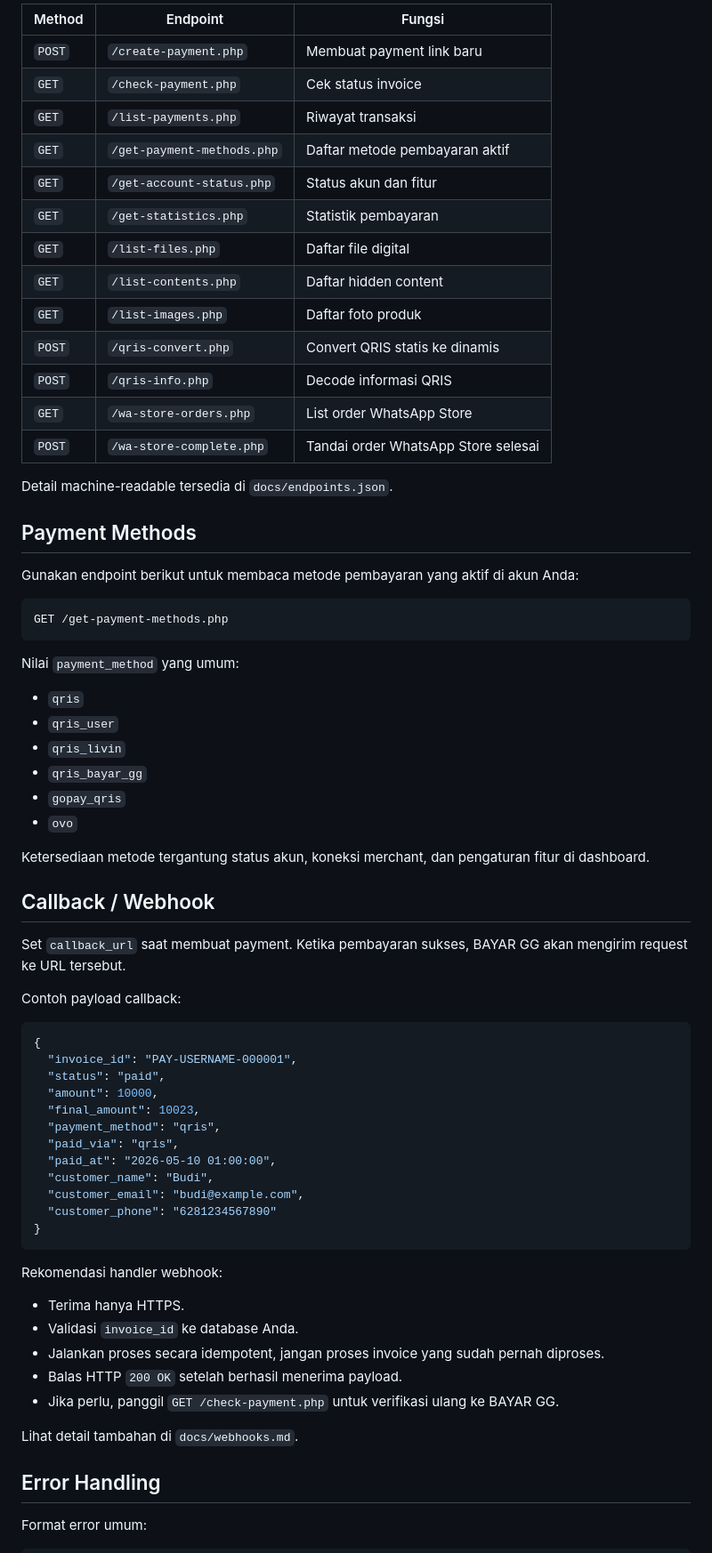
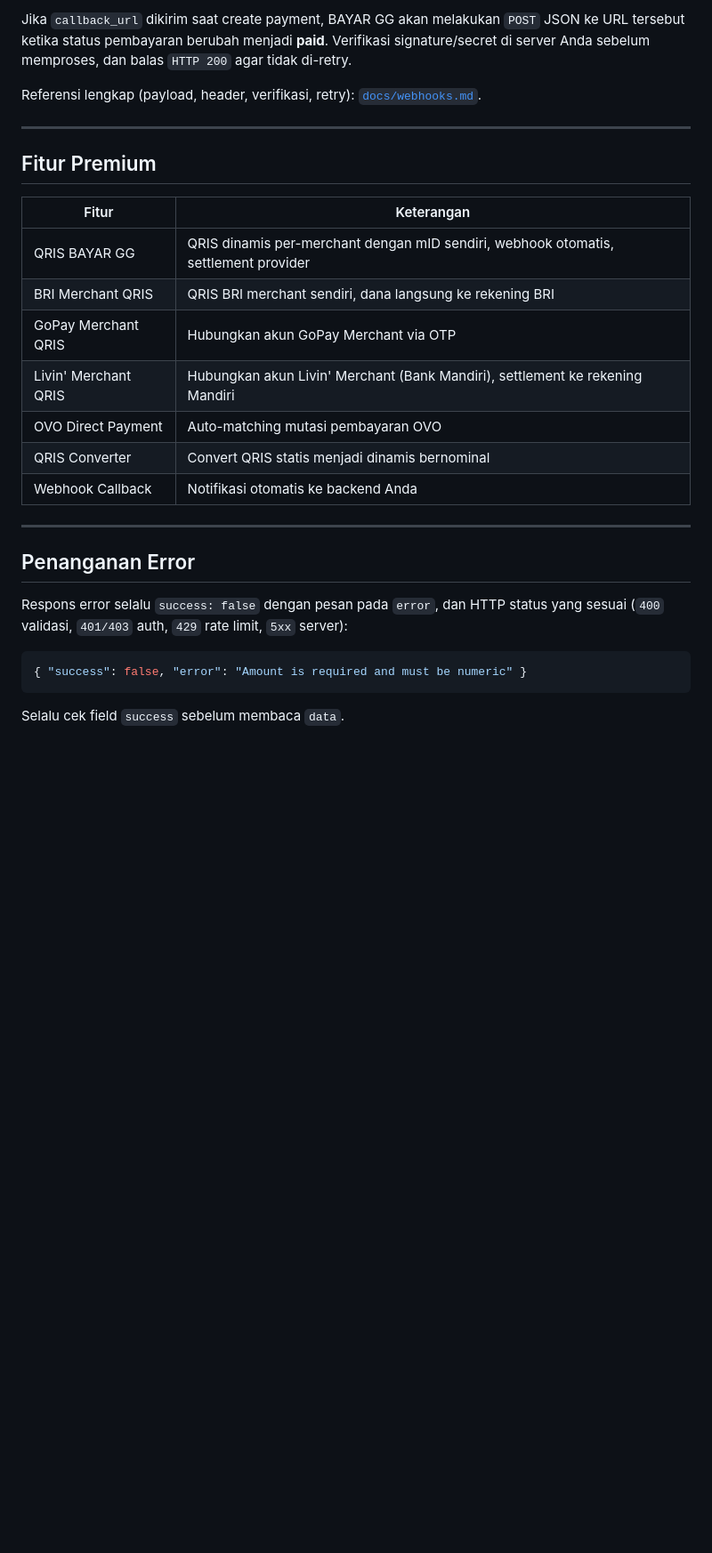
Before and after one commit to bayar-global-gateway/bayargg-api-integrations, a Markdown page: README.md, the part around one of its changes. Shown at 89% size. Drawn GitHub-style; blank space fills up the shorter version.

Commit message:
Finalize README: full endpoint reference, quick start, examples, webhook & security

````diff
--- a/README.md
+++ b/README.md
@@ -362,73 +282,31 @@ Gunakan endpoint ini untuk polling ringan jika callback belum diterima.
 
-| Method | Endpoint | Fungsi |
-| --- | --- | --- |
-| `POST` | `/create-payment.php` | Membuat payment link baru |
-| `GET` | `/check-payment.php` | Cek status invoice |
-| `GET` | `/list-payments.php` | Riwayat transaksi |
-| `GET` | `/get-payment-methods.php` | Daftar metode pembayaran aktif |
-| `GET` | `/get-account-status.php` | Status akun dan fitur |
-| `GET` | `/get-statistics.php` | Statistik pembayaran |
-| `GET` | `/list-files.php` | Daftar file digital |
-| `GET` | `/list-contents.php` | Daftar hidden content |
-| `GET` | `/list-images.php` | Daftar foto produk |
-| `POST` | `/qris-convert.php` | Convert QRIS statis ke dinamis |
-| `POST` | `/qris-info.php` | Decode informasi QRIS |
-| `GET` | `/wa-store-orders.php` | List order WhatsApp Store |
-| `POST` | `/wa-store-complete.php` | Tandai order WhatsApp Store selesai |
+Jika `callback_url` dikirim saat create payment, BAYAR GG akan melakukan `POST` JSON ke URL tersebut ketika status pembayaran berubah menjadi **paid**. Verifikasi signature/secret di server Anda sebelum memproses, dan balas `HTTP 200` agar tidak di-retry.
 
-Detail machine-readable tersedia di `docs/endpoints.json`.
+Referensi lengkap (payload, header, verifikasi, retry): [`docs/webhooks.md`](docs/webhooks.md).
 
-## Payment Methods
+---
 
-Gunakan endpoint berikut untuk membaca metode pembayaran yang aktif di akun Anda:
+## Fitur Premium
 
-```http
-GET /get-payment-methods.php
+| Fitur | Keterangan |
+| --- | --- |
+| QRIS BAYAR GG | QRIS dinamis per-merchant dengan mID sendiri, webhook otomatis, settlement provider |
+| BRI Merchant QRIS | QRIS BRI merchant sendiri, dana langsung ke rekening BRI |
+| GoPay Merchant QRIS | Hubungkan akun GoPay Merchant via OTP |
+| Livin' Merchant QRIS | Hubungkan akun Livin' Merchant (Bank Mandiri), settlement ke rekening Mandiri |
+| OVO Direct Payment | Auto-matching mutasi pembayaran OVO |
+| QRIS Converter | Convert QRIS statis menjadi dinamis bernominal |
+| Webhook Callback | Notifikasi otomatis ke backend Anda |
+
+---
+
+## Penanganan Error
+
+Respons error selalu `success: false` dengan pesan pada `error`, dan HTTP status yang sesuai (`400` validasi, `401/403` auth, `429` rate limit, `5xx` server):
+
+```json
+{ "success": false, "error": "Amount is required and must be numeric" }
 ```
 
-Nilai `payment_method` yang umum:
+Selalu cek field `success` sebelum membaca `data`.
 
-- `qris`
-- `qris_user`
-- `qris_livin`
-- `qris_bayar_gg`
-- `gopay_qris`
-- `ovo`
-
-Ketersediaan metode tergantung status akun, koneksi merchant, dan pengaturan fitur di dashboard.
-
-## Callback / Webhook
-
-Set `callback_url` saat membuat payment. Ketika pembayaran sukses, BAYAR GG akan mengirim request ke URL tersebut.
-
-Contoh payload callback:
-
-```json
-{
-  "invoice_id": "PAY-USERNAME-000001",
-  "status": "paid",
-  "amount": 10000,
-  "final_amount": 10023,
-  "payment_method": "qris",
-  "paid_via": "qris",
-  "paid_at": "2026-05-10 01:00:00",
-  "customer_name": "Budi",
-  "customer_email": "budi@example.com",
-  "customer_phone": "6281234567890"
-}
-```
-
-Rekomendasi handler webhook:
-
-- Terima hanya HTTPS.
-- Validasi `invoice_id` ke database Anda.
-- Jalankan proses secara idempotent, jangan proses invoice yang sudah pernah diproses.
-- Balas HTTP `200 OK` setelah berhasil menerima payload.
-- Jika perlu, panggil `GET /check-payment.php` untuk verifikasi ulang ke BAYAR GG.
-
-Lihat detail tambahan di `docs/webhooks.md`.
-
-## Error Handling
-
-Format error umum:
-
````
Also changed, not shown: other parts of README.md (+210 -311 lines).
